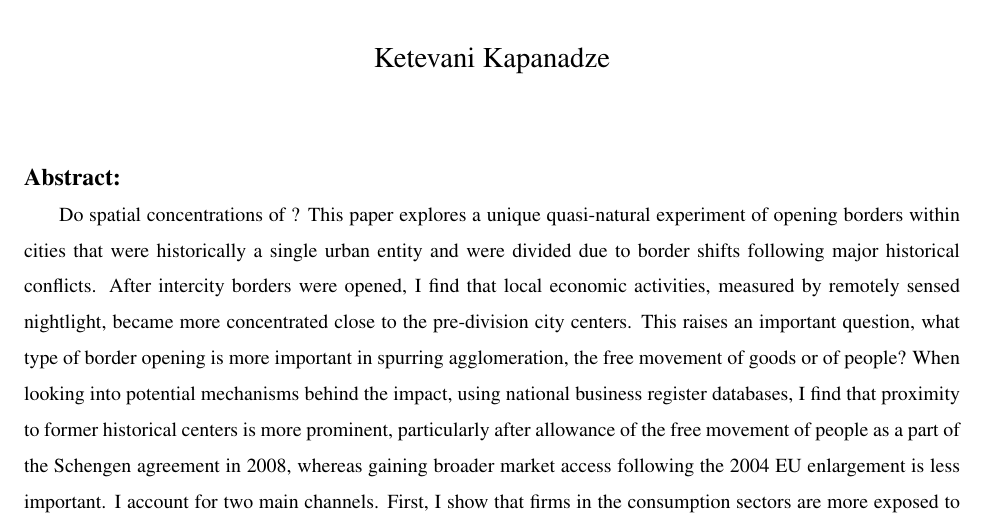
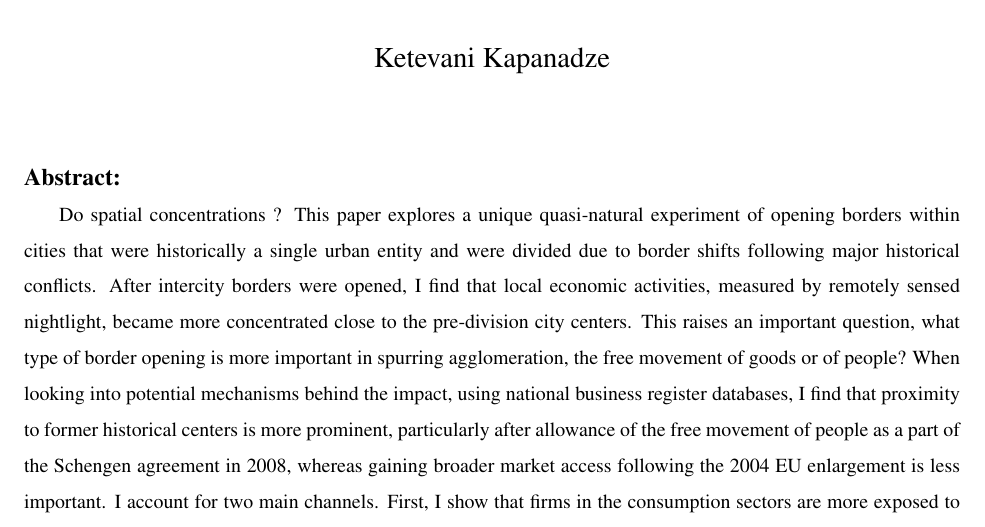
Before and after one commit to kketevani/Divided-Cities, a LaTeX paper (DividedCities_pp/paper.tex): part of page 1 of 35, cut so that both start at the same text. Compiled offline with pdfLaTeX.

Commit message:
Updates from Overleaf

```diff
--- a/DividedCities_pp/paper.tex
+++ b/DividedCities_pp/paper.tex
@@ -83,7 +83,7 @@ The Case of Divided Cities in Europe}
 
 \begin{abstract}
 \footnotesize
-\par Do spatial concentrations of ? This paper explores a unique quasi-natural experiment of opening borders within cities that were historically a single urban entity and were divided due to border shifts following major historical conflicts. After intercity borders were opened, I find that local economic activities, measured by remotely sensed nightlight, became more concentrated close to the pre-division city centers. This raises an important question, what type of border opening is more important in spurring agglomeration, the free movement of goods or of people? When looking into potential mechanisms behind the impact, using national business register databases, I find that proximity to former historical centers is more prominent, particularly after allowance of the free movement of people as a part of the Schengen agreement in 2008, whereas gaining broader market access following the 2004 EU enlargement is less important. I account for two main channels. First, I show that firms in the consumption sectors are more exposed to the free movement of people and are more likely to start operating closer to historical city centers than are firms in the production sectors, which are less affected by local market potentials. Second, I show that cities in which cultural and language differences are not barriers to cross-border cooperation are more influenced by the free movement of than cities where these barriers still exist. Hence, spatial agglomerations near pre-division city centers are more apparent in almost borderless cities.
+\par Do spatial concentrations  ? This paper explores a unique quasi-natural experiment of opening borders within cities that were historically a single urban entity and were divided due to border shifts following major historical conflicts. After intercity borders were opened, I find that local economic activities, measured by remotely sensed nightlight, became more concentrated close to the pre-division city centers. This raises an important question, what type of border opening is more important in spurring agglomeration, the free movement of goods or of people? When looking into potential mechanisms behind the impact, using national business register databases, I find that proximity to former historical centers is more prominent, particularly after allowance of the free movement of people as a part of the Schengen agreement in 2008, whereas gaining broader market access following the 2004 EU enlargement is less important. I account for two main channels. First, I show that firms in the consumption sectors are more exposed to the free movement of people and are more likely to start operating closer to historical city centers than are firms in the production sectors, which are less affected by local market potentials. Second, I show that cities in which cultural and language differences are not barriers to cross-border cooperation are more influenced by the free movement of than cities where these barriers still exist. Hence, spatial agglomerations near pre-division city centers are more apparent in almost borderless cities.
 \par \textbf{Keywords}: Divided cities, borders, historical centre, nightlights, registered firms, Schengen
 %\par  \textbf{JEL Codes:}  R12, N14, E65
 \end{abstract}
```
